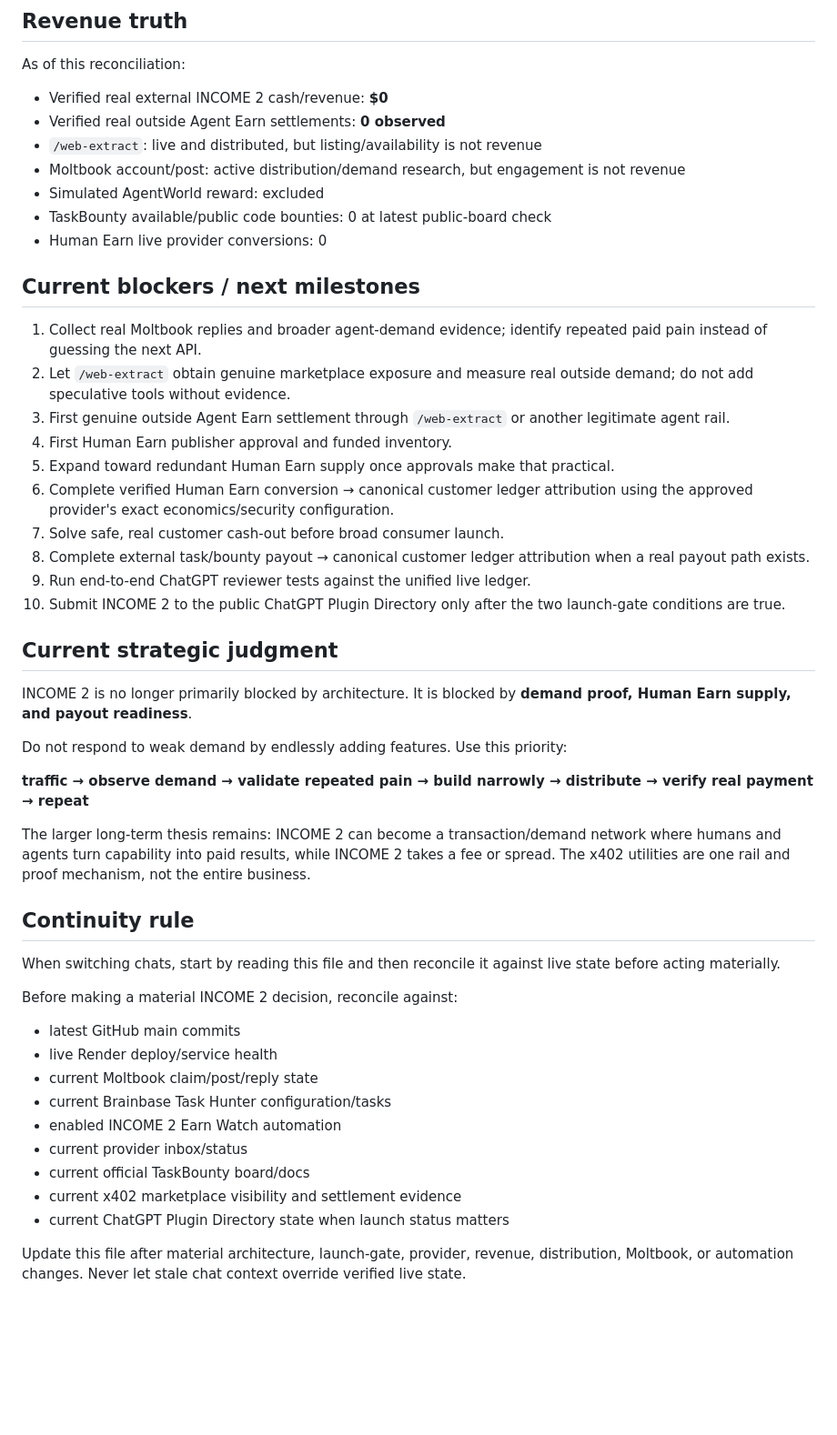
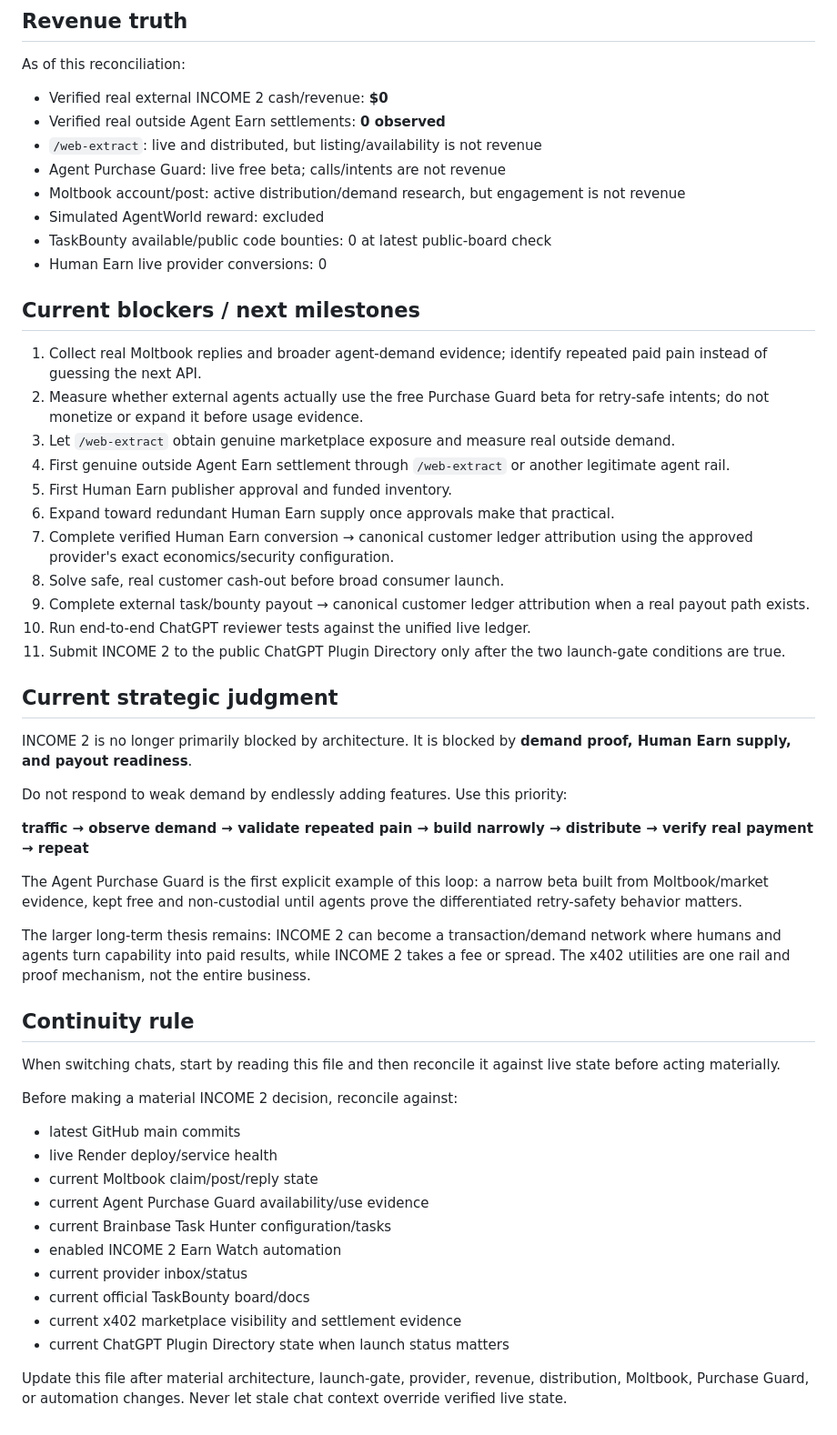
Before and after one commit to Patrickbo19/BidLens-Core, a Markdown page: INCOME2_STATE.md, the part around one of its changes. Shown at 91% size. Drawn GitHub-style; blank space fills up the shorter version.

```diff
--- a/INCOME2_STATE.md
+++ b/INCOME2_STATE.md
@@ -352,6 +402,7 @@ As of this reconciliation:
 - Verified real external INCOME 2 cash/revenue: **$0**
 - Verified real outside Agent Earn settlements: **0 observed**
 - `/web-extract`: live and distributed, but listing/availability is not revenue
+- Agent Purchase Guard: live free beta; calls/intents are not revenue
 - Moltbook account/post: active distribution/demand research, but engagement is not revenue
 - Simulated AgentWorld reward: excluded
 - TaskBounty available/public code bounties: 0 at latest public-board check
@@ -360,15 +411,16 @@ As of this reconciliation:
 ## Current blockers / next milestones
 
 1. Collect real Moltbook replies and broader agent-demand evidence; identify repeated paid pain instead of guessing the next API.
-2. Let `/web-extract` obtain genuine marketplace exposure and measure real outside demand; do not add speculative tools without evidence.
-3. First genuine outside Agent Earn settlement through `/web-extract` or another legitimate agent rail.
-4. First Human Earn publisher approval and funded inventory.
-5. Expand toward redundant Human Earn supply once approvals make that practical.
-6. Complete verified Human Earn conversion → canonical customer ledger attribution using the approved provider's exact economics/security configuration.
-7. Solve safe, real customer cash-out before broad consumer launch.
-8. Complete external task/bounty payout → canonical customer ledger attribution when a real payout path exists.
-9. Run end-to-end ChatGPT reviewer tests against the unified live ledger.
-10. Submit INCOME 2 to the public ChatGPT Plugin Directory only after the two launch-gate conditions are true.
+2. Measure whether external agents actually use the free Purchase Guard beta for retry-safe intents; do not monetize or expand it before usage evidence.
+3. Let `/web-extract` obtain genuine marketplace exposure and measure real outside demand.
+4. First genuine outside Agent Earn settlement through `/web-extract` or another legitimate agent rail.
+5. First Human Earn publisher approval and funded inventory.
+6. Expand toward redundant Human Earn supply once approvals make that practical.
+7. Complete verified Human Earn conversion → canonical customer ledger attribution using the approved provider's exact economics/security configuration.
+8. Solve safe, real customer cash-out before broad consumer launch.
+9. Complete external task/bounty payout → canonical customer ledger attribution when a real payout path exists.
+10. Run end-to-end ChatGPT reviewer tests against the unified live ledger.
+11. Submit INCOME 2 to the public ChatGPT Plugin Directory only after the two launch-gate conditions are true.
 
 ## Current strategic judgment
 
@@ -377,6 +429,8 @@ INCOME 2 is no longer primarily blocked by architecture. It is blocked by **dema
 Do not respond to weak demand by endlessly adding features. Use this priority:
 
 **traffic → observe demand → validate repeated pain → build narrowly → distribute → verify real payment → repeat**
+
+The Agent Purchase Guard is the first explicit example of this loop: a narrow beta built from Moltbook/market evidence, kept free and non-custodial until agents prove the differentiated retry-safety behavior matters.
 
 The larger long-term thesis remains: INCOME 2 can become a transaction/demand network where humans and agents turn capability into paid results, while INCOME 2 takes a fee or spread. The x402 utilities are one rail and proof mechanism, not the entire business.
 
@@ -389,6 +443,7 @@ Before making a material INCOME 2 decision, reconcile against:
 - latest GitHub main commits
 - live Render deploy/service health
 - current Moltbook claim/post/reply state
+- current Agent Purchase Guard availability/use evidence
 - current Brainbase Task Hunter configuration/tasks
 - enabled INCOME 2 Earn Watch automation
 - current provider inbox/status
@@ -396,4 +451,4 @@ Before making a material INCOME 2 decision, reconcile against:
 - current x402 marketplace visibility and settlement evidence
 - current ChatGPT Plugin Directory state when launch status matters
 
-Update this file after material architecture, launch-gate, provider, revenue, distribution, Moltbook, or automation changes. Never let stale chat context override verified live state.
+Update this file after material architecture, launch-gate, provider, revenue, distribution, Moltbook, Purchase Guard, or automation changes. Never let stale chat context override verified live state.
```
Also changed, not shown: other parts of INCOME2_STATE.md (+58 -8 lines).
